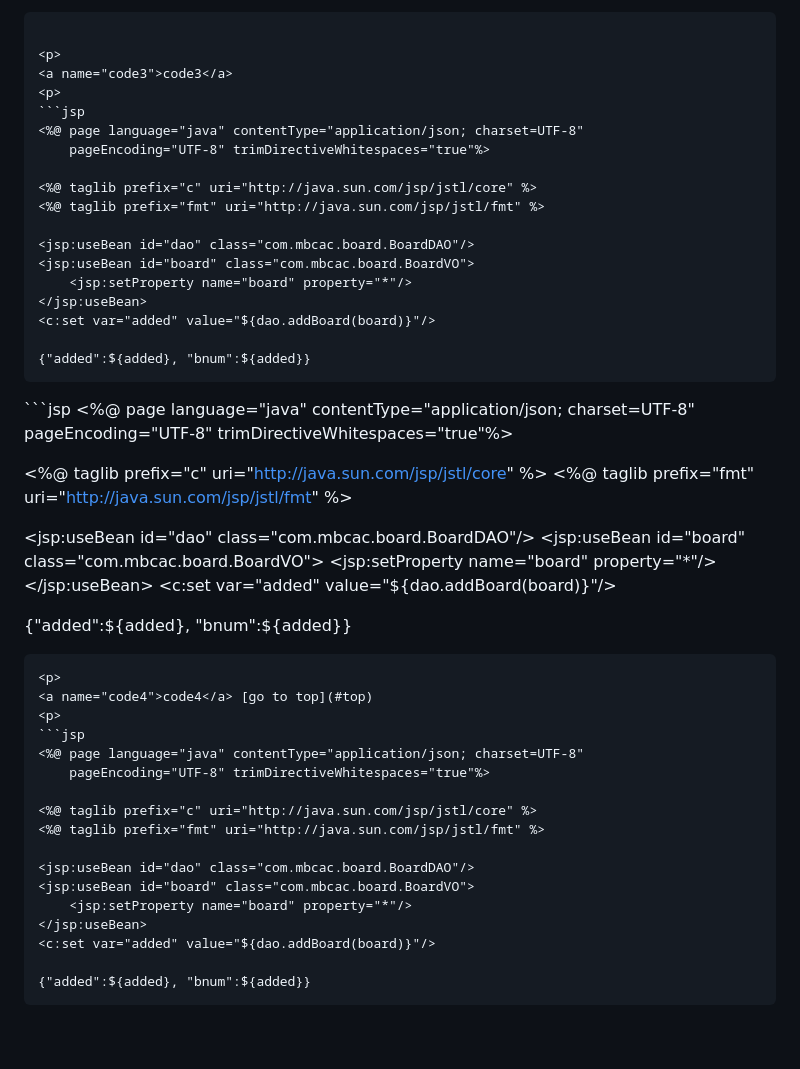
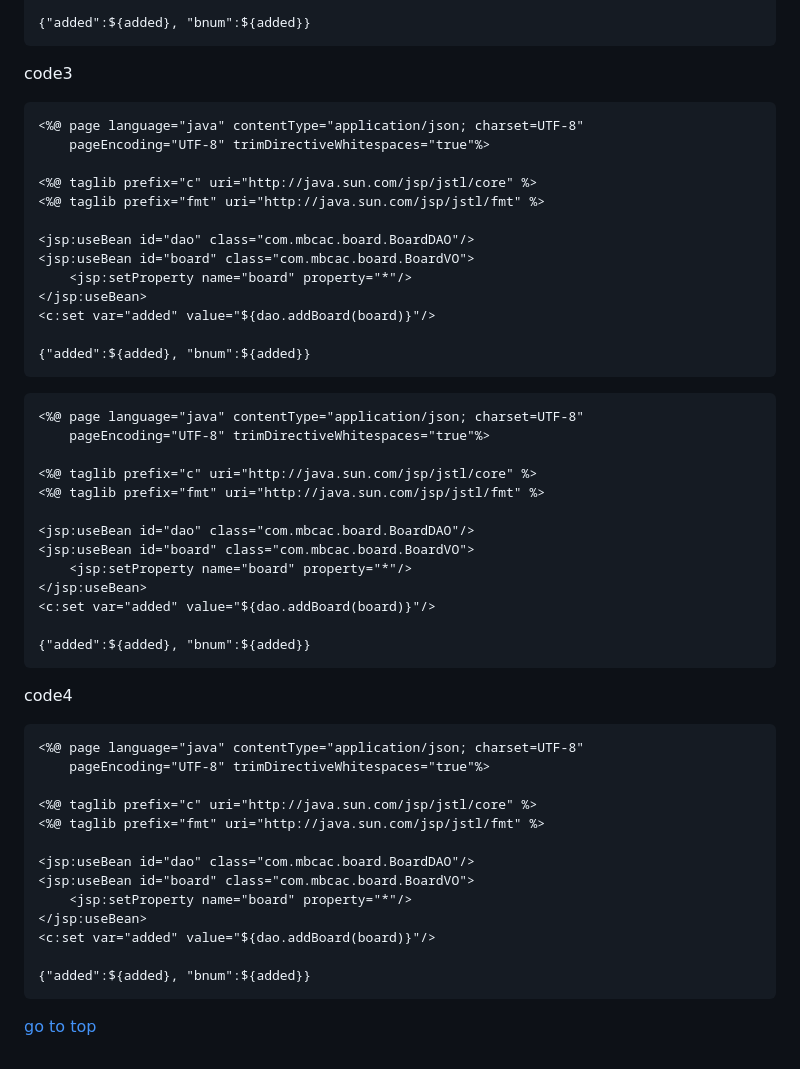
Before and after one commit to dewbdobab/mbcac.project, a Markdown page: README.md, the part around the change printed below. GitHub-like rendering; blank space fills up the shorter version.

````diff
--- a/README.md
+++ b/README.md
@@ -137,7 +145,7 @@ team project test
 
 <p>
 <a name="code3">code3</a>
-<p>
+
 ```jsp
 <%@ page language="java" contentType="application/json; charset=UTF-8"
     pageEncoding="UTF-8" trimDirectiveWhitespaces="true"%>
@@ -153,7 +161,9 @@ team project test
 
 {"added":${added}, "bnum":${added}}
 ```
+
 <p>
+
 ```jsp
 <%@ page language="java" contentType="application/json; charset=UTF-8"
     pageEncoding="UTF-8" trimDirectiveWhitespaces="true"%>
@@ -169,9 +179,10 @@ team project test
 
 {"added":${added}, "bnum":${added}}
 ```
+
 <p>
-<a name="code4">code4</a> [go to top](#top)
-<p>
+<a name="code4">code4</a>
+
 ```jsp
 <%@ page language="java" contentType="application/json; charset=UTF-8"
     pageEncoding="UTF-8" trimDirectiveWhitespaces="true"%>
@@ -187,3 +198,5 @@ team project test
 
 {"added":${added}, "bnum":${added}}
 ```
+
+ [go to top](#top)
````
Also changed, not shown: other parts of README.md (+11 -3 lines).
